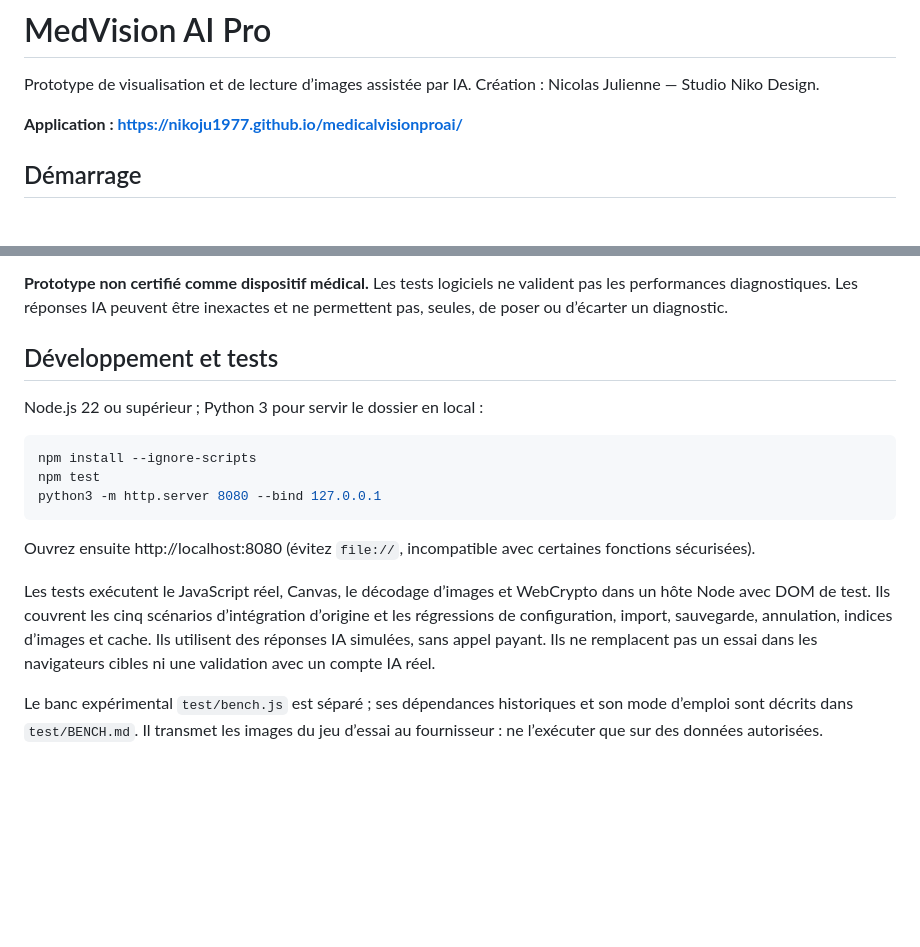
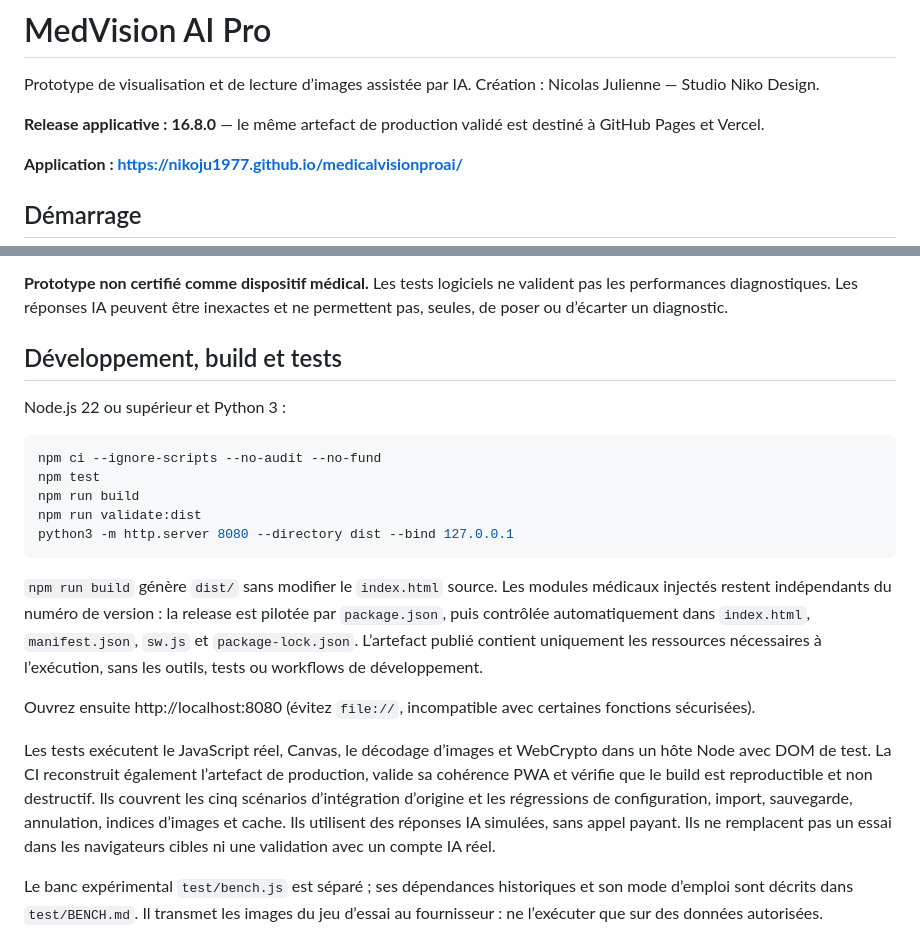
Before and after one commit to Nikoju1977/medicalvisionproai, a Markdown page: README.md, 2 parts joined by grey strips. Drawn GitHub-style; blank space fills up the shorter version.

Commit message:
docs: document reproducible production workflow

````diff
--- a/README.md
+++ b/README.md
@@ -1,6 +1,8 @@
 # MedVision AI Pro
 
 Prototype de visualisation et de lecture d’images assistée par IA. Création : Nicolas Julienne — Studio Niko Design.
+
+**Release applicative : 16.8.0** — le même artefact de production validé est destiné à GitHub Pages et Vercel.
 
 **Application : https://nikoju1977.github.io/medicalvisionproai/**
 
@@ -33,19 +35,23 @@ Le cache hors ligne contient uniquement les fichiers applicatifs autorisés. Il
 
 **Prototype non certifié comme dispositif médical.** Les tests logiciels ne valident pas les performances diagnostiques. Les réponses IA peuvent être inexactes et ne permettent pas, seules, de poser ou d’écarter un diagnostic.
 
-## Développement et tests
+## Développement, build et tests
 
-Node.js 22 ou supérieur ; Python 3 pour servir le dossier en local :
+Node.js 22 ou supérieur et Python 3 :
 
 ```bash
-npm install --ignore-scripts
+npm ci --ignore-scripts --no-audit --no-fund
 npm test
-python3 -m http.server 8080 --bind 127.0.0.1
+npm run build
+npm run validate:dist
+python3 -m http.server 8080 --directory dist --bind 127.0.0.1
 ```
+
+`npm run build` génère `dist/` sans modifier le `index.html` source. Les modules médicaux injectés restent indépendants du numéro de version : la release est pilotée par `package.json`, puis contrôlée automatiquement dans `index.html`, `manifest.json`, `sw.js` et `package-lock.json`. L’artefact publié contient uniquement les ressources nécessaires à l’exécution, sans les outils, tests ou workflows de développement.
 
 Ouvrez ensuite http://localhost:8080 (évitez `file://`, incompatible avec certaines fonctions sécurisées).
 
-Les tests exécutent le JavaScript réel, Canvas, le décodage d’images et WebCrypto dans un hôte Node avec DOM de test. Ils couvrent les cinq scénarios d’intégration d’origine et les régressions de configuration, import, sauvegarde, annulation, indices d’images et cache. Ils utilisent des réponses IA simulées, sans appel payant. Ils ne remplacent pas un essai dans les navigateurs cibles ni une validation avec un compte IA réel.
+Les tests exécutent le JavaScript réel, Canvas, le décodage d’images et WebCrypto dans un hôte Node avec DOM de test. La CI reconstruit également l’artefact de production, valide sa cohérence PWA et vérifie que le build est reproductible et non destructif. Ils couvrent les cinq scénarios d’intégration d’origine et les régressions de configuration, import, sauvegarde, annulation, indices d’images et cache. Ils utilisent des réponses IA simulées, sans appel payant. Ils ne remplacent pas un essai dans les navigateurs cibles ni une validation avec un compte IA réel.
 
 Le banc expérimental `test/bench.js` est séparé ; ses dépendances historiques et son mode d’emploi sont décrits dans `test/BENCH.md`. Il transmet les images du jeu d’essai au fournisseur : ne l’exécuter que sur des données autorisées.
 
````
